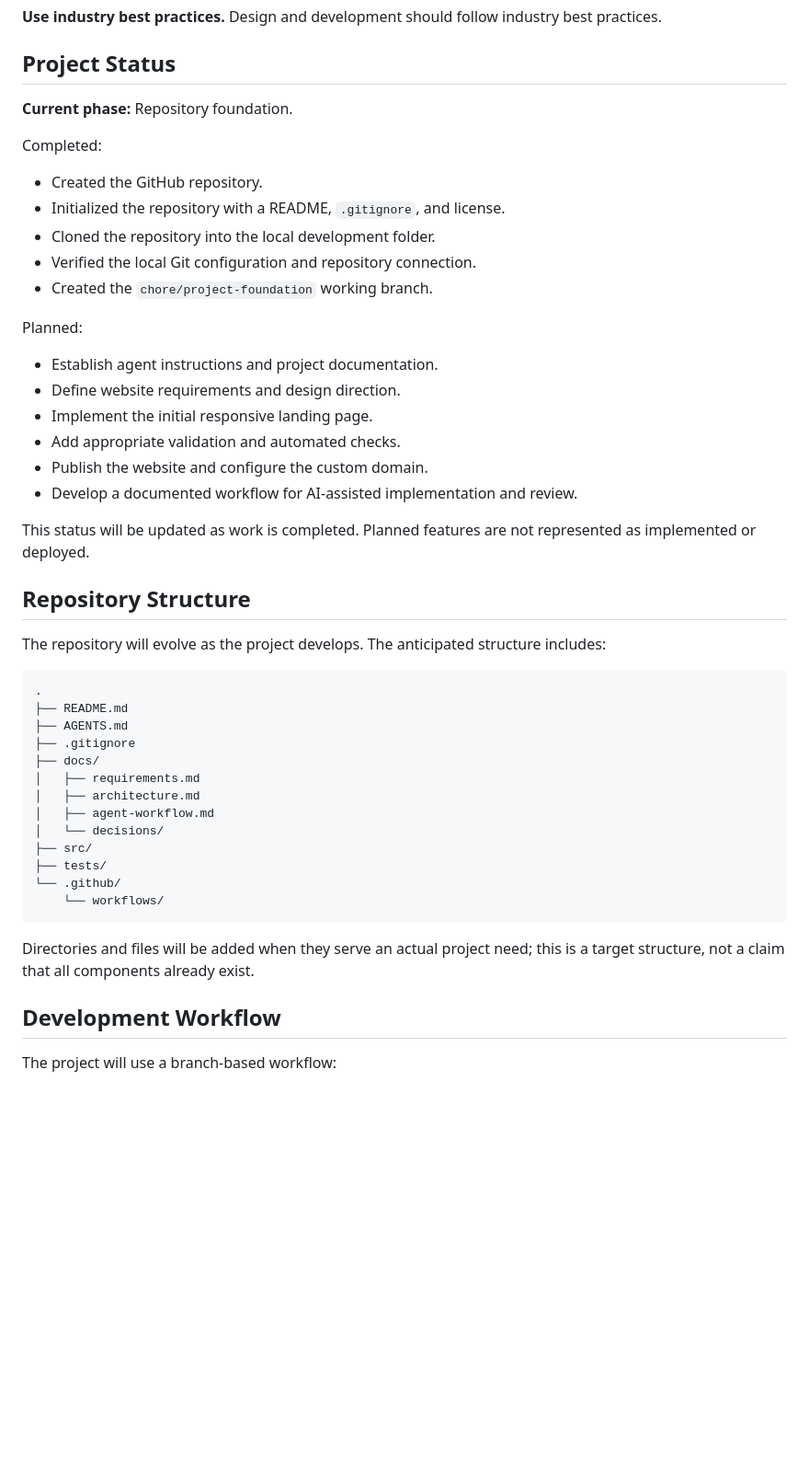
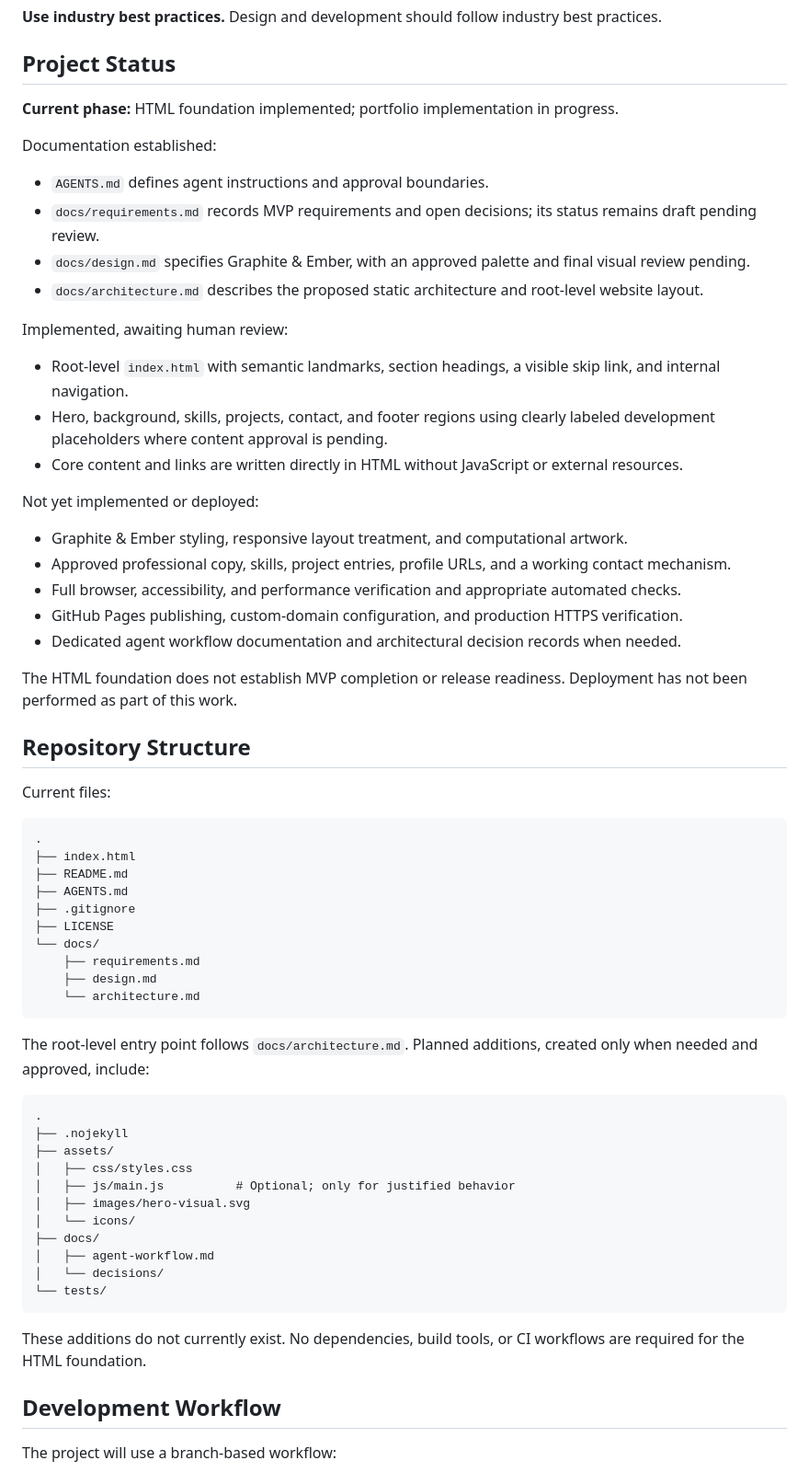
Before and after one commit to stephenglunt/landing-page, a Markdown page: README.md, the part around one of its changes. Shown at 92% size. GitHub-like rendering; blank space fills up the shorter version.

Commit message:
docs: Updated README.me to reflect current status.

````diff
--- a/README.md
+++ b/README.md
@@ -48,46 +48,62 @@ The initial implementation will favor native web technologies over a framework.
 
 ## Project Status
 
-**Current phase:** Repository foundation.
+**Current phase:** HTML foundation implemented; portfolio implementation in progress.
 
-Completed:
-- Created the GitHub repository.
-- Initialized the repository with a README, `.gitignore`, and license.
-- Cloned the repository into the local development folder.
-- Verified the local Git configuration and repository connection.
-- Created the `chore/project-foundation` working branch.
+Documentation established:
+- `AGENTS.md` defines agent instructions and approval boundaries.
+- `docs/requirements.md` records MVP requirements and open decisions; its status remains draft pending review.
+- `docs/design.md` specifies Graphite & Ember, with an approved palette and final visual review pending.
+- `docs/architecture.md` describes the proposed static architecture and root-level website layout.
 
-Planned:
-- Establish agent instructions and project documentation.
-- Define website requirements and design direction.
-- Implement the initial responsive landing page.
-- Add appropriate validation and automated checks.
-- Publish the website and configure the custom domain.
-- Develop a documented workflow for AI-assisted implementation and review.
+Implemented, awaiting human review:
+- Root-level `index.html` with semantic landmarks, section headings, a visible skip link, and internal navigation.
+- Hero, background, skills, projects, contact, and footer regions using clearly labeled development placeholders where content approval is pending.
+- Core content and links are written directly in HTML without JavaScript or external resources.
 
-This status will be updated as work is completed. Planned features are not represented as implemented or deployed.
+Not yet implemented or deployed:
+- Graphite & Ember styling, responsive layout treatment, and computational artwork.
+- Approved professional copy, skills, project entries, profile URLs, and a working contact mechanism.
+- Full browser, accessibility, and performance verification and appropriate automated checks.
+- GitHub Pages publishing, custom-domain configuration, and production HTTPS verification.
+- Dedicated agent workflow documentation and architectural decision records when needed.
+
+The HTML foundation does not establish MVP completion or release readiness. Deployment has not been performed as part of this work.
 
 ## Repository Structure
 
-The repository will evolve as the project develops. The anticipated structure includes:
+Current files:
 
 ```text
 .
+├── index.html
 ├── README.md
 ├── AGENTS.md
 ├── .gitignore
+├── LICENSE
+└── docs/
+    ├── requirements.md
+    ├── design.md
+    └── architecture.md
+```
+
+The root-level entry point follows `docs/architecture.md`. Planned additions, created only when needed and approved, include:
+
+```text
+.
+├── .nojekyll
+├── assets/
+│   ├── css/styles.css
+│   ├── js/main.js          # Optional; only for justified behavior
+│   ├── images/hero-visual.svg
+│   └── icons/
 ├── docs/
-│   ├── requirements.md
-│   ├── architecture.md
 │   ├── agent-workflow.md
 │   └── decisions/
-├── src/
-├── tests/
-└── .github/
-    └── workflows/
+└── tests/
 ```
 
-Directories and files will be added when they serve an actual project need; this is a target structure, not a claim that all components already exist.
+These additions do not currently exist. No dependencies, build tools, or CI workflows are required for the HTML foundation.
 
 ## Development Workflow
 
````
Also changed, not shown: other parts of README.md (+10 -2 lines).
